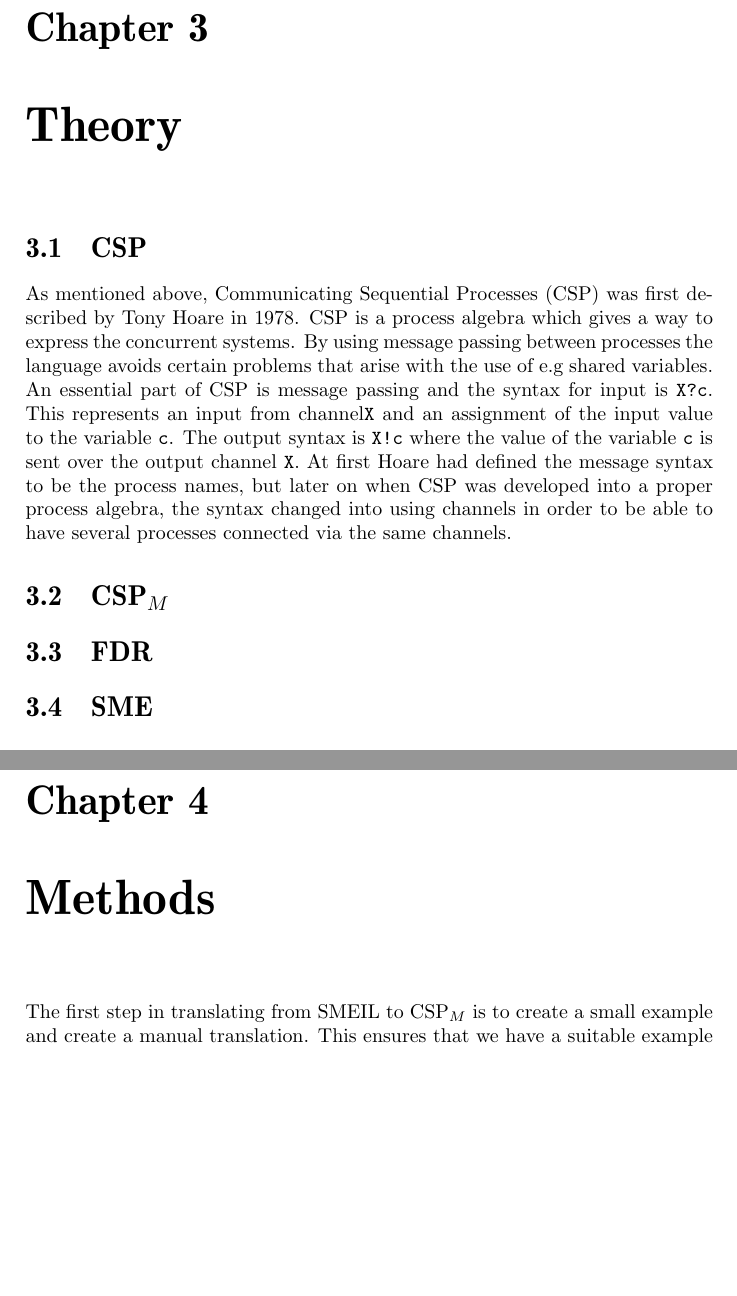
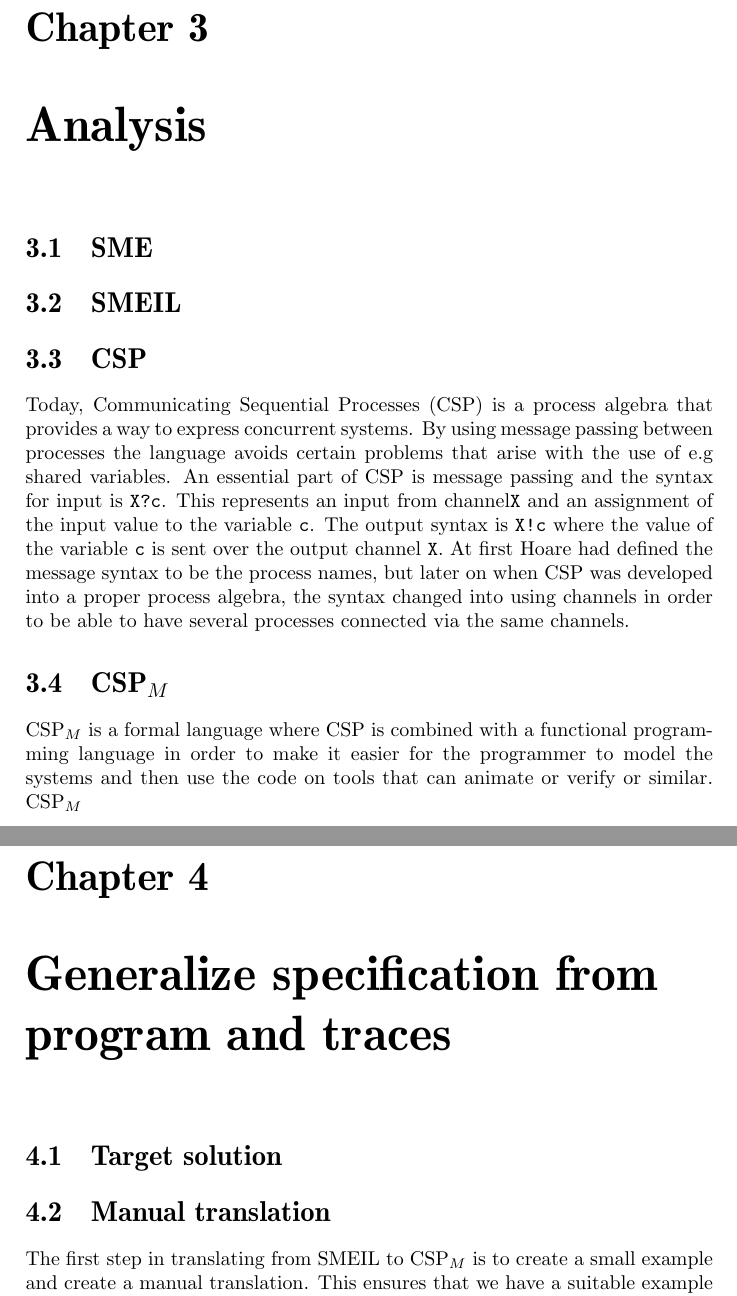
Before and after one commit to althegler/SME-to-CSPm-thesis, a LaTeX thesis (thesis.tex): two parts of pages 10 and 11 of 16, joined at a grey line, cut so that both start at the same text, the shorter picture padded with empty space. Compiled offline with pdfLaTeX.

Commit message:
Changed structure slightly and added a few lines

```diff
--- a/thesis.tex
+++ b/thesis.tex
@@ -177,17 +177,22 @@ VHDL (VHSIC Hardware Description Language) was initially ordered by the United S
 
 
 
-\chapter{Theory}
+\chapter{Analysis}
+\section{SME}
+\section{SMEIL}
 %\textbf{This is where the theory go. fx. SME and the correlation between that and CSP.}
 %CSPm was devised by Bryan Scattergood as a machine-readable dialect of CSP  - se the paper \textit{The Semantics and Implementation of Machine-Readable CSP}\\\\
 %" FDR2 is often described as a model checker, but is technically a refinement checker, in that it converts two CSP process expressions into Labelled Transition Systems (LTSs), and then determines whether one of the processes is a refinement of the other within some specified semantic model (traces, failures, or failures/divergence)" (from Wikipedia - se paper \textit{Model-checking CSP - af Roscoe} \\\\
 \section{CSP}
-As mentioned above, Communicating Sequential Processes (CSP) was first described by Tony Hoare in 1978. CSP is a process algebra which gives a way to express the concurrent systems. By using message passing between processes the language avoids certain problems that arise with the use of e.g shared variables. An essential part of CSP is message passing and the syntax for input is \texttt{X?c}. This represents an input from channel\texttt{X} and an assignment of the input value to the variable \texttt{c}. The output syntax is \texttt{X!c} where the value of the variable \texttt{c} is sent over the output channel \texttt{X}. At first Hoare had defined the message syntax to be the process names, but later on when CSP was developed into a proper process algebra, the syntax changed into using channels in order to be able to have several processes connected via the same channels.
+Today, Communicating Sequential Processes (CSP) is a process algebra that provides a way to express concurrent systems. By using message passing between processes the language avoids certain problems that arise with the use of e.g shared variables. An essential part of CSP is message passing and the syntax for input is \texttt{X?c}. This represents an input from channel\texttt{X} and an assignment of the input value to the variable \texttt{c}. The output syntax is \texttt{X!c} where the value of the variable \texttt{c} is sent over the output channel \texttt{X}. At first Hoare had defined the message syntax to be the process names, but later on when CSP was developed into a proper process algebra, the syntax changed into using channels in order to be able to have several processes connected via the same channels.
 \section{\cspm}
+\cspm is a formal language where CSP is combined with a functional programming language in order to make it easier for the programmer to model the systems and then use the code on tools that can animate or verify or similar. \cspm
 \section{FDR}
-\section{SME}
-\section{SMEIL}
-\chapter{Methods}
+
+
+\chapter{Generalize specification from program and traces}
+\section{Target solution}
+\section{Manual translation}
 The first step in translating from SMEIL to \cspm is to create a small example and create a manual translation. This ensures that we have a suitable example to test the automatic gode generation, but also gives a good understanding of how the translation could be created and what kind of challenges there will arise from translating from SMEIL to \cspm.
 The example \textit{Seven segment example} is an example of modelling a digital clock that consists of 6 different 7-segment displays. A 7-segment display is a display device for displaying decimal numerals. It consist of 7 identical segments which can be lit in different combinations in order to show the Arabic numerals 0 to 9. In the example we model a circuit that receives an input in the form; "seconds after midnight" and from this, calculates and displays the correct hours, minutes and seconds on the displays. Since only one digit can be shown on each 7-segment display it is necessary to separate the actual number into two e.g if the hour is 12 it will be shown as 1 and 2 on two separate displays. \\ The SME example in figure \ref{seven_segments_exaple.sme} inputs a numeral from a source process that is incremented by one for each run. It then sends the input out on the output bus where three different calculating processes receives from. Each process calculates respectively hours, minutes and seconds and separates the number in order to output the result to the two output channels. \\ The \cspm code in figure \ref{seven_segments_exaple.csp} is the handmade translation from the SME file. \\ The translation in \cspm is equivalent to the SME version where each process calculates either the hours, minutes or seconds and separate the result into two digits, one for each output channel.\\
 What we need to assert in this example is the number that is sent to the 7-segment displays. A 7 segment display can only represent 0-9 but 4 bits can represent 0-15. This means that we are interested in figuring out if this model can result in an ouput less that 10, in which case, the assertion fails and the model needs to be changed. The assertion used in \cspm checks if the processes refines the \texttt{SKIP} process i.e if the process terminates. This works because of the \texttt{if-then-else} statement that ensures that the process never stops (\texttt{STOP}) if one of the outputs are larger than 10. \\\\
```
Also changed, not shown: thesis.pdf, thesis.tex (2 more changed lines).
